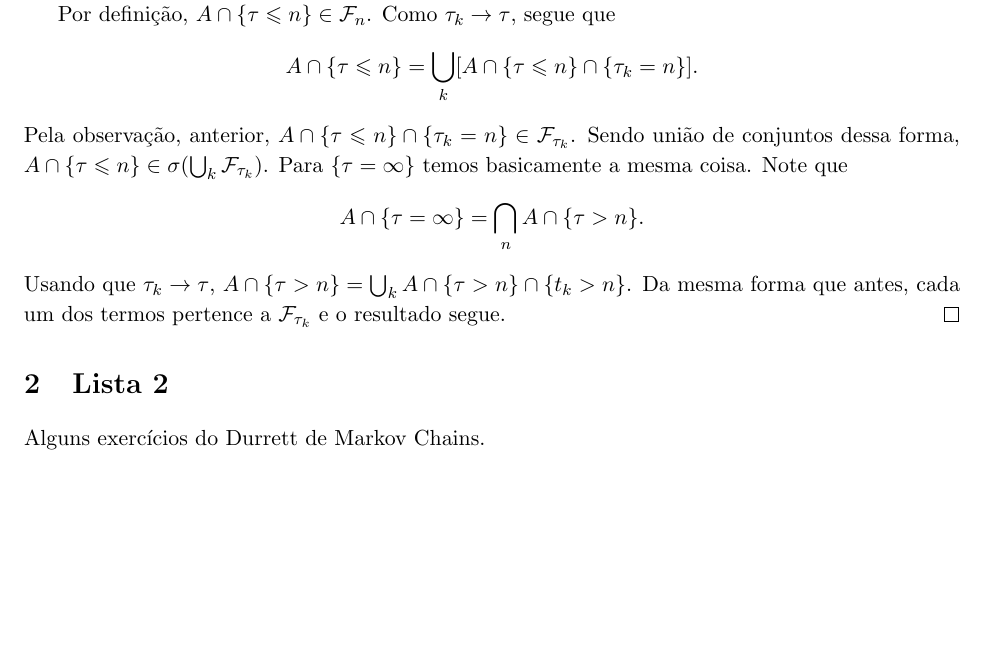
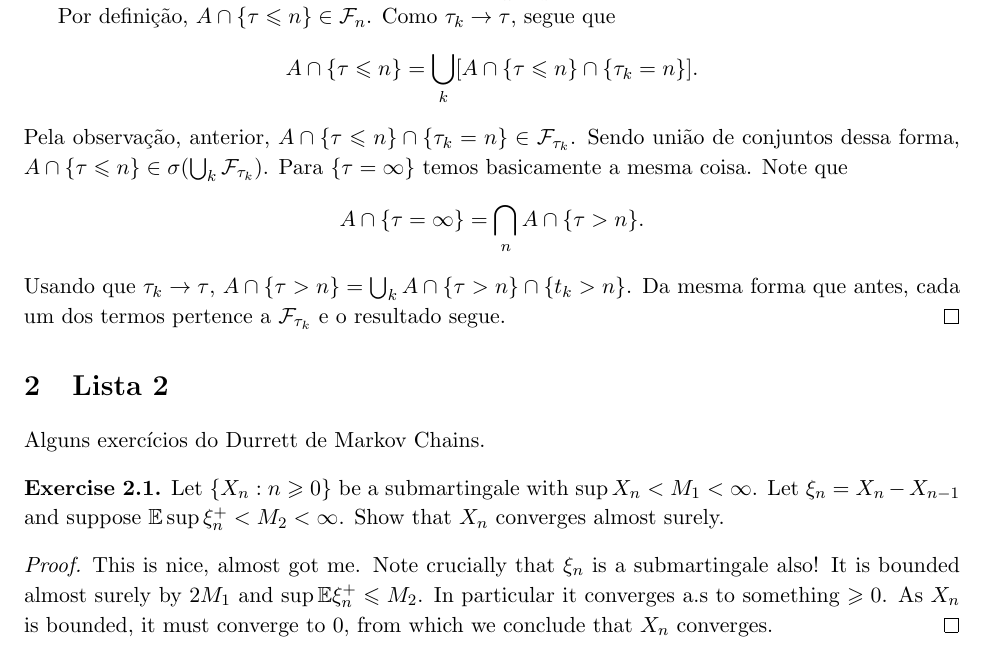
Before and after one commit to hnrq104/prob2, a LaTeX document (main.tex, which reads listas/lista2.tex): part of page 2 of 2, cut so that both start at the same text, the shorter picture padded with empty space. Compiled offline with pdfLaTeX.

Commit message:
inicio durrett

```diff
--- a/listas/lista2.tex
+++ b/listas/lista2.tex
@@ -1,2 +1,16 @@
 \section{Lista 2}
 Alguns exercícios do Durrett de Markov Chains.
+
+\begin{exercise}
+    Let $\{X_n : n \geq 0\}$ be a submartingale with $\sup X_n < M_1 < \infty$.
+    Let $\xi_n = X_{n} - X_{n-1}$ and suppose $\Ex \sup \xi_n^+ < M_2 < \infty$.
+    Show that $X_n$ converges almost surely.
+\end{exercise}
+
+\begin{proof}
+    This is nice, almost got me. Note crucially that $\xi_n$ is a
+    submartingale also! It is bounded almost surely by $2M_1$
+    and $\sup \Ex \xi_n^+ \leq M_2$. In particular it converges a.s to
+    something $\geq 0$. As $X_n$ is bounded, it must converge to $0$,
+    from which we conclude that $X_n$ converges.
+\end{proof}
```
